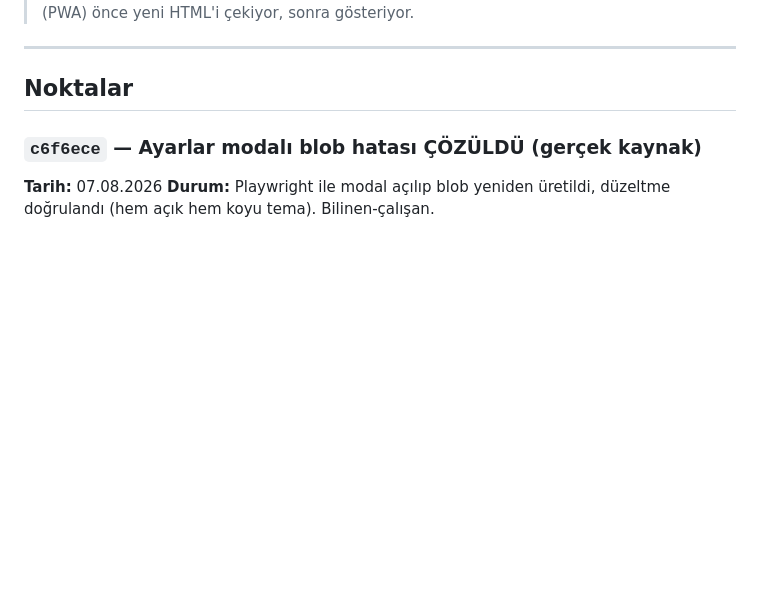
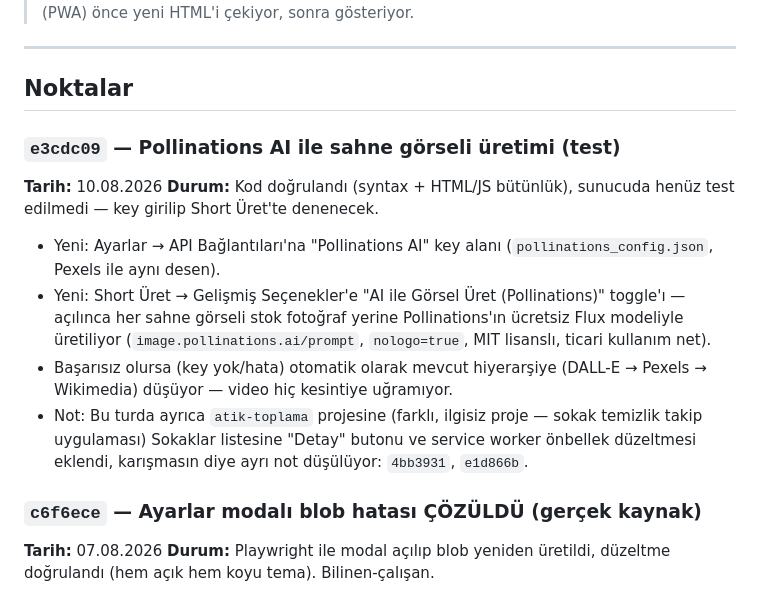
Before and after one commit to hakanerbasss/hakanerbasss.github.io, a Markdown page: GERI-DONUS.md, the part around the change. Rendered like a GitHub page; blank space fills up the shorter version.

Commit message:
docs: e3cdc09 için geri dönüş notu ekle

```diff
--- a/GERI-DONUS.md
+++ b/GERI-DONUS.md
@@ -28,6 +28,25 @@ systemctl restart tts
 ---
 
 ## Noktalar
+
+### `e3cdc09` — Pollinations AI ile sahne görseli üretimi (test)
+**Tarih:** 10.08.2026
+**Durum:** Kod doğrulandı (syntax + HTML/JS bütünlük), sunucuda henüz test
+edilmedi — key girilip Short Üret'te denenecek.
+
+- Yeni: Ayarlar → API Bağlantıları'na "Pollinations AI" key alanı
+  (`pollinations_config.json`, Pexels ile aynı desen).
+- Yeni: Short Üret → Gelişmiş Seçenekler'e "AI ile Görsel Üret
+  (Pollinations)" toggle'ı — açılınca her sahne görseli stok fotoğraf
+  yerine Pollinations'ın ücretsiz Flux modeliyle üretiliyor
+  (`image.pollinations.ai/prompt`, `nologo=true`, MIT lisanslı, ticari
+  kullanım net).
+- Başarısız olursa (key yok/hata) otomatik olarak mevcut hiyerarşiye
+  (DALL-E → Pexels → Wikimedia) düşüyor — video hiç kesintiye uğramıyor.
+- Not: Bu turda ayrıca `atik-toplama` projesine (farklı, ilgisiz proje —
+  sokak temizlik takip uygulaması) Sokaklar listesine "Detay" butonu ve
+  service worker önbellek düzeltmesi eklendi, karışmasın diye ayrı not
+  düşülüyor: `4bb3931`, `e1d866b`.
 
 ### `c6f6ece` — Ayarlar modalı blob hatası ÇÖZÜLDÜ (gerçek kaynak)
 **Tarih:** 07.08.2026
```
